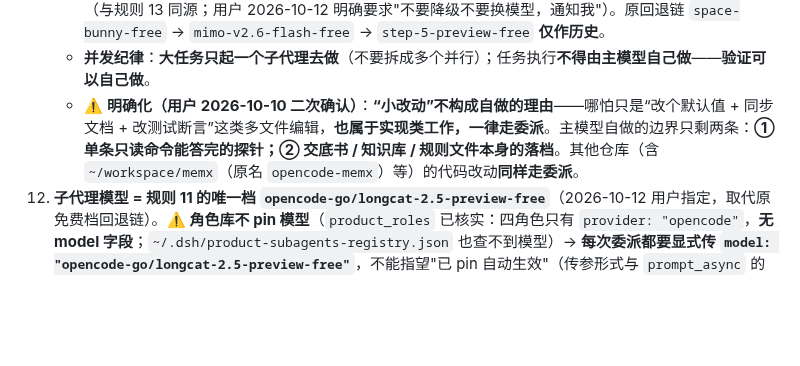
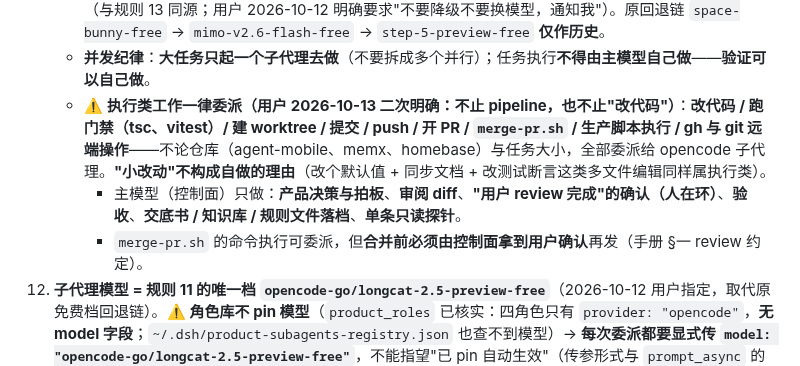
Before and after one commit to guraul/agent-mobile, a Markdown page: AGENTS.md, the part around the change. Drawn GitHub-style; blank space fills up the shorter version.

Commit message:
docs(agents): 规则 11 执行类委派边界放宽到全部执行工作（用户 2026-10-13 二次明确：不止 pipeline、不止改代码）——控制面只留决策/审阅/review 确认/验收/落档/单条探针

```diff
--- a/AGENTS.md
+++ b/AGENTS.md
@@ -57,7 +57,9 @@
     - **子代理模型（用户 2026-10-12 指定，取代原"免费档回退链"）**：**唯一档 `opencode-go/longcat-2.5-preview-free`**（本机实测可用，走 Go 端点；免费档 `opencode/*-free` 已被网关指纹校验 403 / 限流 429 反复打挂）。
       **它出任何问题（429 / 403 / 报错 / 无响应）都不降级、不换模型**：停下并告知用户（与规则 13 同源；用户 2026-10-12 明确要求"不要降级不要换模型，通知我"）。原回退链 `space-bunny-free` → `mimo-v2.6-flash-free` → `step-5-preview-free` **仅作历史**。
     - **并发纪律**：**大任务只起一个子代理去做**（不要拆成多个并行）；任务执行**不得由主模型自己做**——**验证可以自己做**。
-    - ⚠️ **明确化（用户 2026-10-10 二次确认）**：**“小改动”不构成自做的理由**——哪怕只是“改个默认值 + 同步文档 + 改测试断言”这类多文件编辑，**也属于实现类工作，一律走委派**。主模型自做的边界只剩两条：**① 单条只读命令能答完的探针；② 交底书 / 知识库 / 规则文件本身的落档**。其他仓库（含 `~/workspace/memx`（原名 `opencode-memx`）等）的代码改动**同样走委派**。
+    - ⚠️ **执行类工作一律委派（用户 2026-10-13 二次明确：不止 pipeline，也不止"改代码"）**：**改代码 / 跑门禁（tsc、vitest）/ 建 worktree / 提交 / push / 开 PR / `merge-pr.sh` / 生产脚本执行 / gh 与 git 远端操作**——不论仓库（agent-mobile、memx、homebase）与任务大小，全部委派给 opencode 子代理。**"小改动"不构成自做的理由**（改个默认值 + 同步文档 + 改测试断言这类多文件编辑同样属执行类）。
+      - 主模型（控制面）只做：**产品决策与拍板**、**审阅 diff**、**"用户 review 完成"的确认（人在环）**、**验收**、**交底书 / 知识库 / 规则文件落档**、**单条只读探针**。
+      - `merge-pr.sh` 的命令执行可委派，但**合并前必须由控制面拿到用户确认**再发（手册 §一 review 约定）。
 12. **子代理模型 = 规则 11 的唯一档 `opencode-go/longcat-2.5-preview-free`**（2026-10-12 用户指定，取代原免费档回退链）。⚠️ **角色库不 pin 模型**（`product_roles` 已核实：四角色只有 `provider: "opencode"`，**无 model 字段**；`~/.dsh/product-subagents-registry.json` 也查不到模型）→ **每次委派都要显式传 `model: "opencode-go/longcat-2.5-preview-free"`**，不能指望"已 pin 自动生效"（传参形式与 `prompt_async` 的逐条 model 一致）。**遇 429 也不降级、不换模型**（原三档回退链仅作历史）。作用域 = **DSH 子代理委派**。⚠️ **App/companion 运行时模型保持 `opencode/mimo-v2.6-flash-free`**（2026-10-12 二次拍板）：App 的唯一真实目标是生产 opencode，而**生产的模型目录里没有 `opencode-go`**（见 OPERATIONS 上线窗口预检）——写死 Go 档会让手机端直接 `Model unavailable`。Go 档只用于 **DSH 子代理 + 本机 memx 提炼**（本机免费档被网关 403/429 挡）。
 13. **子代理模型因"非限流"原因不可用时：报告，不降级（用户硬约束）**：若模型（回退链任一档）**不可用**（不存在 / 鉴权失败 / 报错 / 无响应），**立即停下并告知用户**，**严禁自行降级、替换模型、改配置、切 provider，或用其他方式绕道兜底**（含"先用别的模型顶一下"）。与第 10 条 vision-reader 的"不得自行降级重试"同源；**宁可失败并如实报告，不可静默降质**。
 14. **包管理器只用 pnpm（2026-10-11 用户偏好，全局约定）**：**禁止 npm / yarn / bun**。装依赖用 `pnpm add` / `pnpm remove`；跑脚本用 `pnpm <script>` / `pnpm exec <bin>`；临时二进制用 `pnpm dlx`，**不用 `npx`**。与规则 1 呼应——装依赖统一走 `npx expo install` 的场景改为 `pnpm exec expo install`（等价且不引 npm）。不提交 `package-lock.json` / `yarn.lock`，只保留 `pnpm-lock.yaml`。全局版本见 `~/.config/opencode/AGENTS.md`（对所有项目生效）。
```
